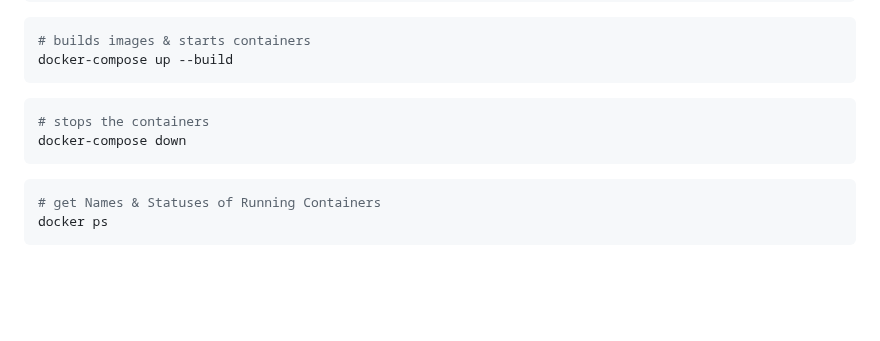
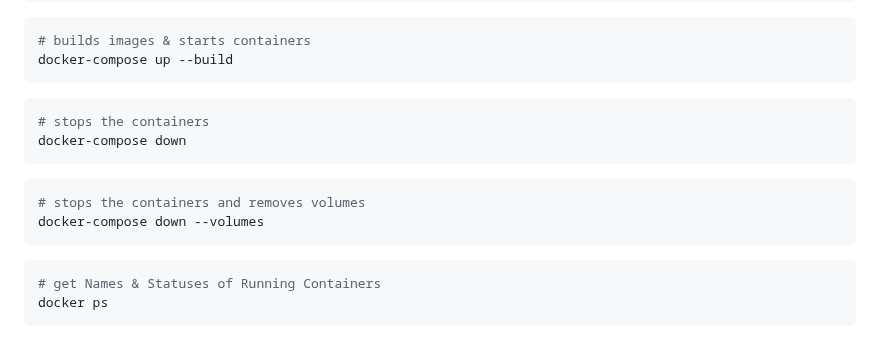
Before and after one commit to uwblueprint/sistema, a Markdown page: README.md, the part around the change. Rendered like a GitHub page; blank space fills up the shorter version.

````diff
--- a/README.md
+++ b/README.md
@@ -110,6 +110,11 @@ docker-compose down
 ```
 
 ```bash
+# stops the containers and removes volumes
+docker-compose down --volumes
+```
+
+```bash
 # get Names & Statuses of Running Containers
 docker ps
 ```
````
